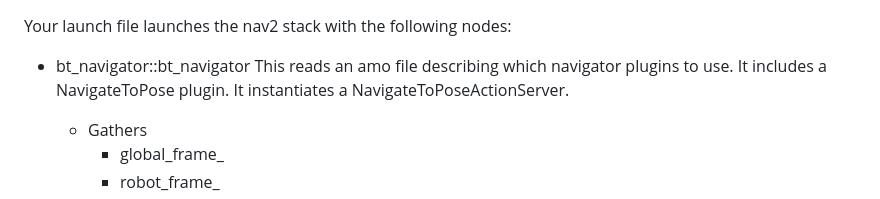
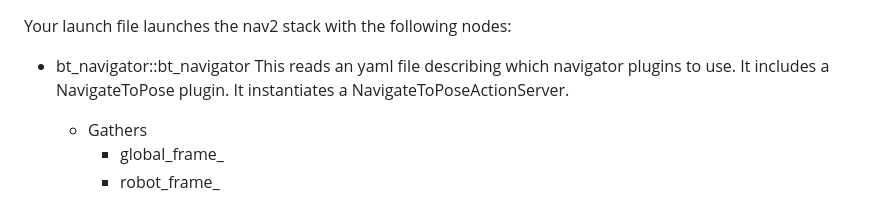
Before and after one commit to wimblerobotics/Robotics_Book, a Markdown page: book/notes/nav2_goal.md, the part around the change. Drawn GitHub-style.

```diff
--- a/book/notes/nav2_goal.md
+++ b/book/notes/nav2_goal.md
@@ -1,6 +1,6 @@
 Your launch file launches the nav2 stack with the following nodes:
 * bt_navigator::bt_navigator
-  This reads an amo file describing which navigator plugins to use.
+  This reads an yaml file describing which navigator plugins to use.
   It includes a NavigateToPose plugin.
   It instantiates a NavigateToPoseActionServer.
   * Gathers
```
Also changed, not shown: book/chapters/calibrating_odom.md (+1 -1 lines), book/chapters/navigating_with_rviz.md (added, +121 -0 lines), book/media/setting_a_nav_goal.png (added), 2 other files.
